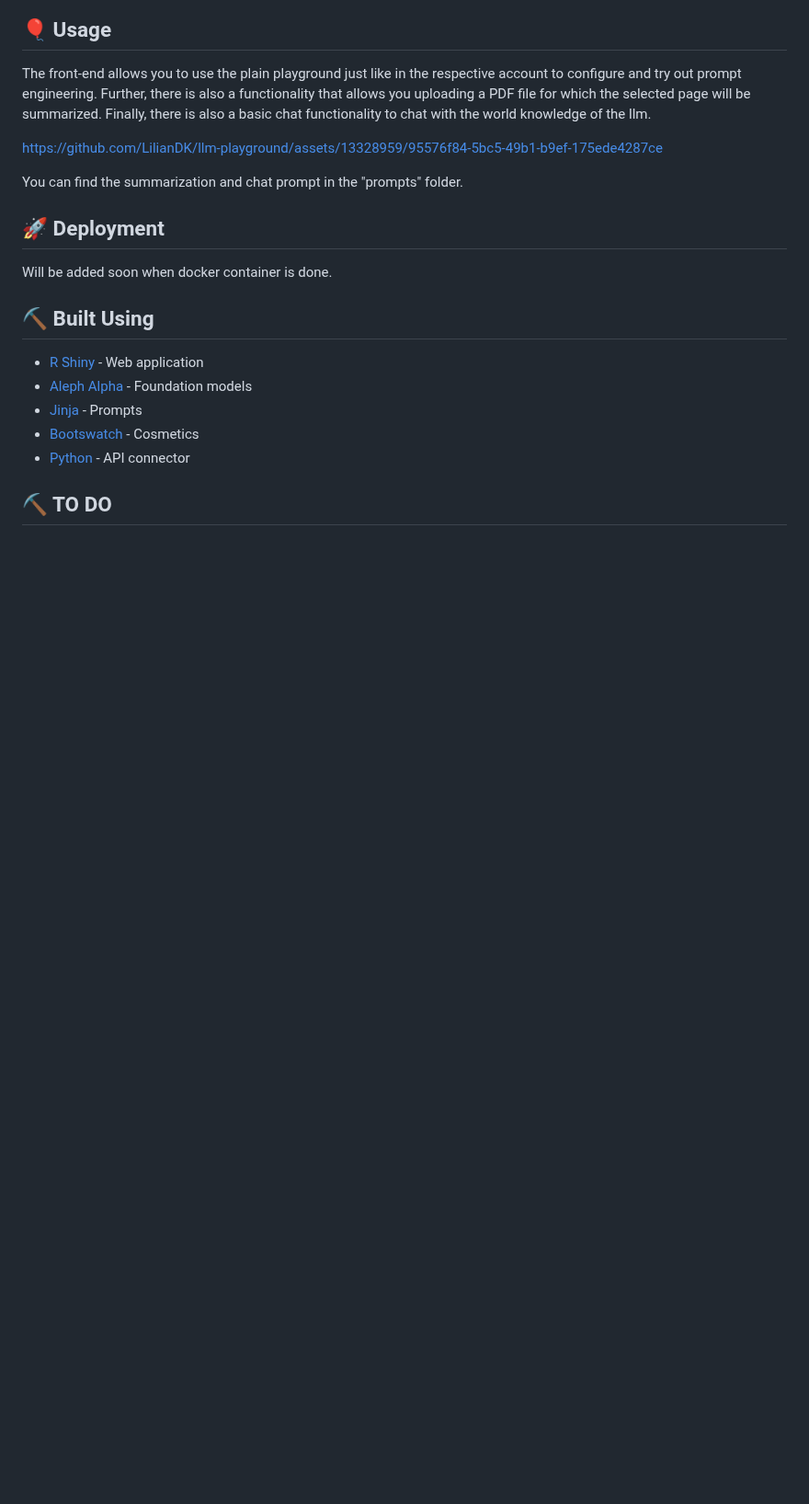
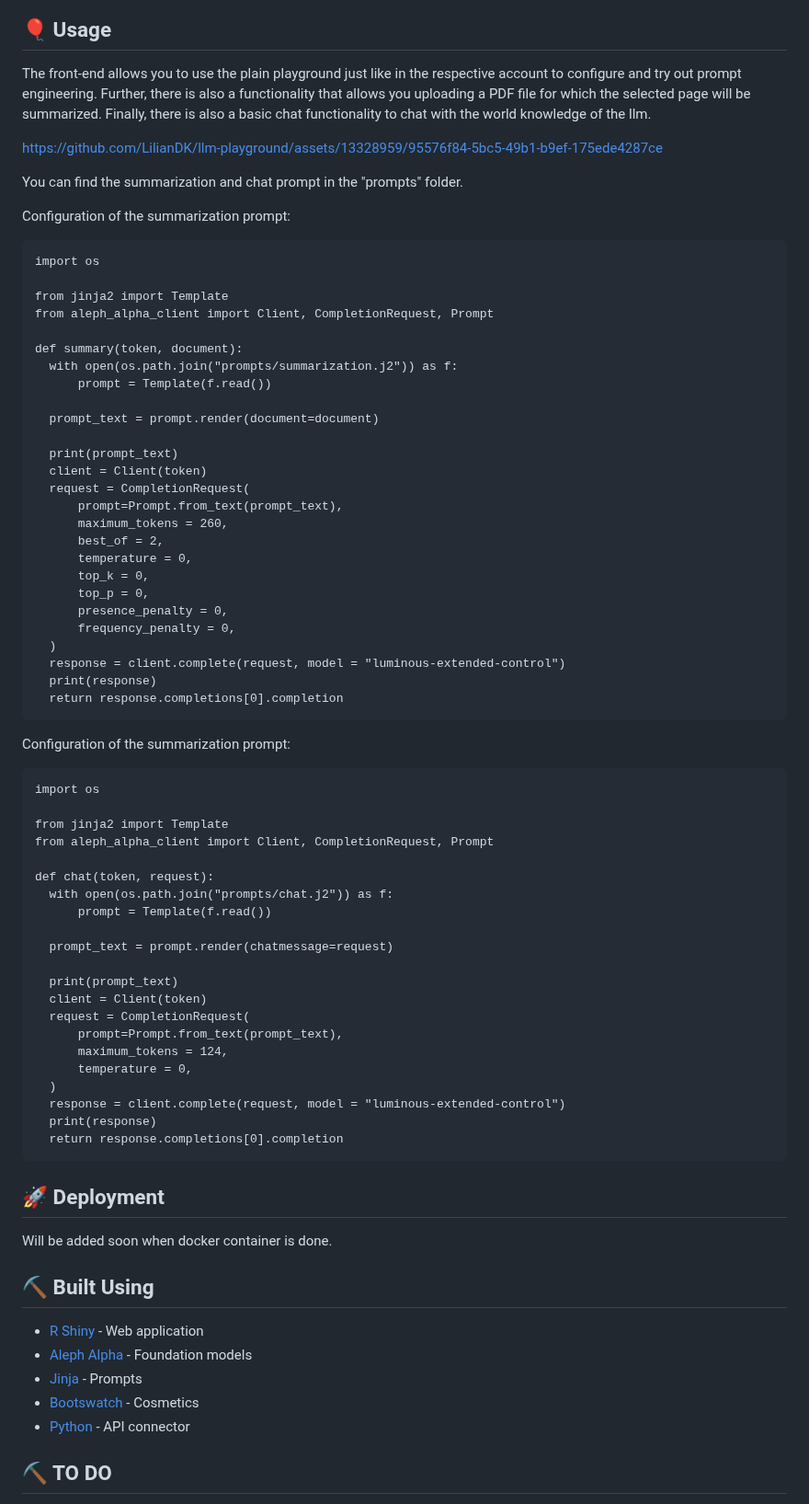
Before and after one commit to LilianDK/llm-playground, a Markdown page: README.md, the part around the change. Shown at 92% size. GitHub-like rendering; blank space fills up the shorter version.

````diff
--- a/README.md
+++ b/README.md
@@ -44,6 +44,61 @@ https://github.com/LilianDK/llm-playground/assets/13328959/95576f84-5bc5-49b1-b9
 
 You can find the summarization and chat prompt in the "prompts" folder.
 
+Configuration of the summarization prompt:
+```
+import os
+
+from jinja2 import Template
+from aleph_alpha_client import Client, CompletionRequest, Prompt
+
+def summary(token, document):
+  with open(os.path.join("prompts/summarization.j2")) as f:
+      prompt = Template(f.read())
+
+  prompt_text = prompt.render(document=document)
+
+  print(prompt_text)
+  client = Client(token)
+  request = CompletionRequest(
+      prompt=Prompt.from_text(prompt_text),
+      maximum_tokens = 260,
+      best_of = 2,
+      temperature = 0,
+      top_k = 0,
+      top_p = 0,
+      presence_penalty = 0,
+      frequency_penalty = 0,
+  )
+  response = client.complete(request, model = "luminous-extended-control")
+  print(response)
+  return response.completions[0].completion
+```
+
+Configuration of the summarization prompt:
+```
+import os
+
+from jinja2 import Template
+from aleph_alpha_client import Client, CompletionRequest, Prompt
+
+def chat(token, request):
+  with open(os.path.join("prompts/chat.j2")) as f:
+      prompt = Template(f.read())
+
+  prompt_text = prompt.render(chatmessage=request)
+
+  print(prompt_text)
+  client = Client(token)
+  request = CompletionRequest(
+      prompt=Prompt.from_text(prompt_text),
+      maximum_tokens = 124,
+      temperature = 0,
+  )
+  response = client.complete(request, model = "luminous-extended-control")
+  print(response)
+  return response.completions[0].completion
+```
+
 ## 🚀 Deployment <a name = "deployment"></a>
 Will be added soon when docker container is done.
 
````
